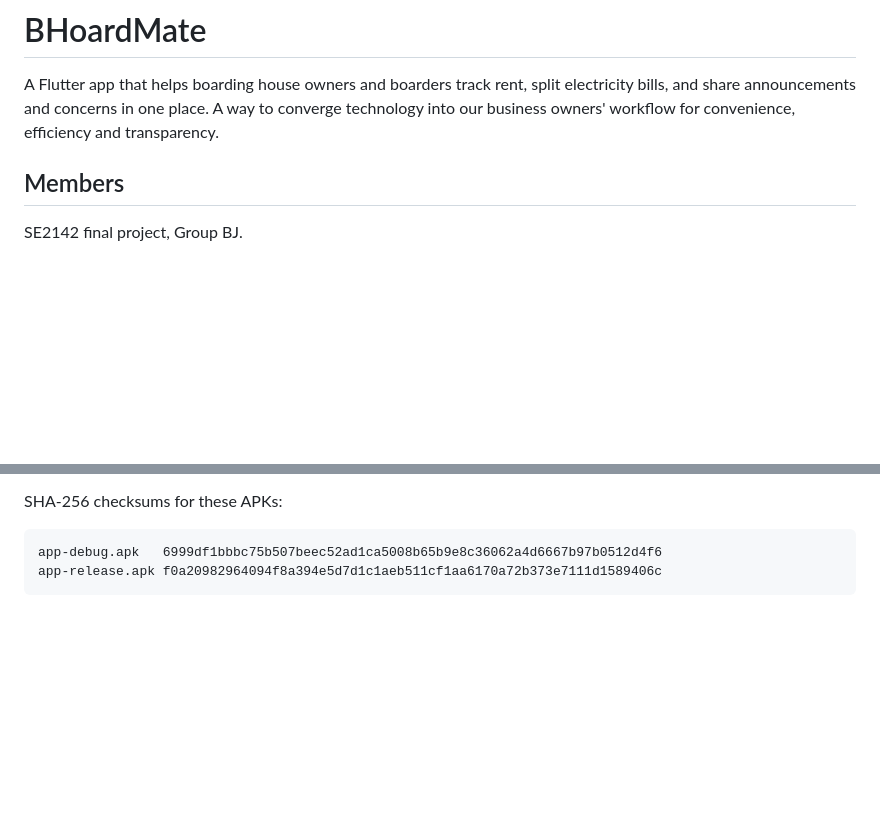
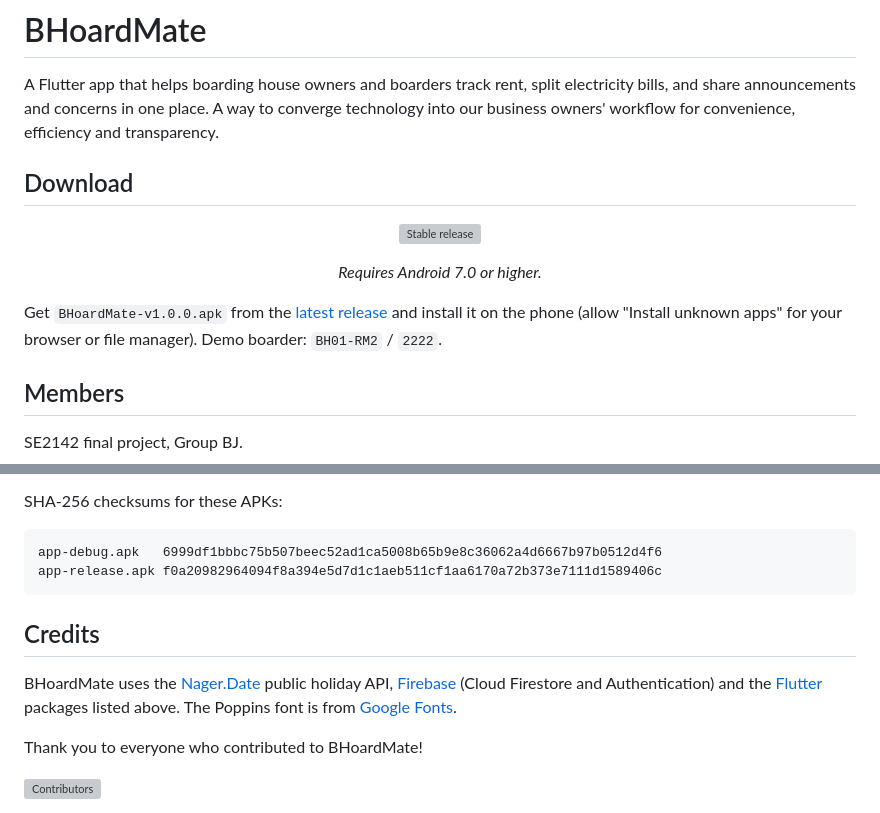
Before and after one commit to ohimeee/bhoardmate, a Markdown page: README.md, 2 parts joined by grey strips. Rendered like a GitHub page; blank space fills up the shorter version; grey boxes are pictures that could not be loaded.

Commit message:
Add download badge and credits to README

````diff
--- a/README.md
+++ b/README.md
@@ -1,6 +1,16 @@
 # BHoardMate
 
 A Flutter app that helps boarding house owners and boarders track rent, split electricity bills, and share announcements and concerns in one place. A way to converge technology into our business owners' workflow for convenience, efficiency and transparency.
+
+## Download
+
+<p align="center">
+  <a href="https://github.com/ohimeee/bhoardmate/releases/latest"><img src="https://img.shields.io/github/v/release/ohimeee/bhoardmate?label=Stable&color=2E6B4F" alt="Stable release"></a>
+</p>
+
+<p align="center"><em>Requires Android 7.0 or higher.</em></p>
+
+Get `BHoardMate-v1.0.0.apk` from the [latest release](https://github.com/ohimeee/bhoardmate/releases/latest) and install it on the phone (allow "Install unknown apps" for your browser or file manager). Demo boarder: `BH01-RM2` / `2222`.
 
 ## Members
 
@@ -182,3 +192,13 @@ SHA-256 checksums for these APKs:
 app-debug.apk   6999df1bbbc75b507beec52ad1ca5008b65b9e8c36062a4d6667b97b0512d4f6
 app-release.apk f0a20982964094f8a394e5d7d1c1aeb511cf1aa6170a72b373e7111d1589406c
 ```
+
+## Credits
+
+BHoardMate uses the [Nager.Date](https://date.nager.at) public holiday API, [Firebase](https://firebase.google.com) (Cloud Firestore and Authentication) and the [Flutter](https://flutter.dev) packages listed above. The Poppins font is from [Google Fonts](https://fonts.google.com/specimen/Poppins).
+
+Thank you to everyone who contributed to BHoardMate!
+
+<a href="https://github.com/ohimeee/bhoardmate/graphs/contributors">
+  <img src="https://contrib.rocks/image?repo=ohimeee/bhoardmate&max=2" alt="Contributors">
+</a>
````
